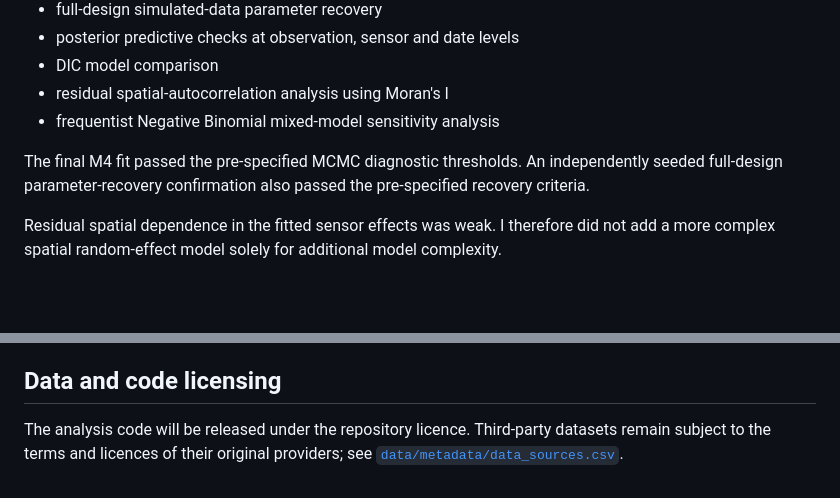
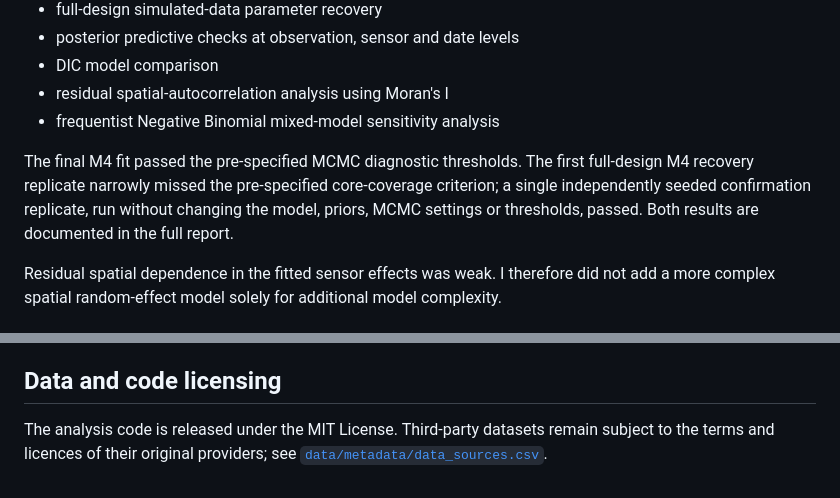
Before and after one commit to sohrab-prs/melbourne-pedestrian-bayesian, a Markdown page: README.md, 2 parts joined by grey strips. Drawn GitHub-style; blank space fills up the shorter version.

```diff
--- a/README.md
+++ b/README.md
@@ -109,7 +109,7 @@ The project includes several layers of model checking and implementation validat
 - residual spatial-autocorrelation analysis using Moran's I
 - frequentist Negative Binomial mixed-model sensitivity analysis
 
-The final M4 fit passed the pre-specified MCMC diagnostic thresholds. An independently seeded full-design parameter-recovery confirmation also passed the pre-specified recovery criteria.
+The final M4 fit passed the pre-specified MCMC diagnostic thresholds. The first full-design M4 recovery replicate narrowly missed the pre-specified core-coverage criterion; a single independently seeded confirmation replicate, run without changing the model, priors, MCMC settings or thresholds, passed. Both results are documented in the full report.
 
 Residual spatial dependence in the fitted sensor effects was weak. I therefore did not add a more complex spatial random-effect model solely for additional model complexity.
 
@@ -221,4 +221,4 @@ MSc Data Science
 
 ## Data and code licensing
 
-The analysis code will be released under the repository licence. Third-party datasets remain subject to the terms and licences of their original providers; see [`data/metadata/data_sources.csv`](data/metadata/data_sources.csv).
+The analysis code is released under the MIT License. Third-party datasets remain subject to the terms and licences of their original providers; see [`data/metadata/data_sources.csv`](data/metadata/data_sources.csv).
```
